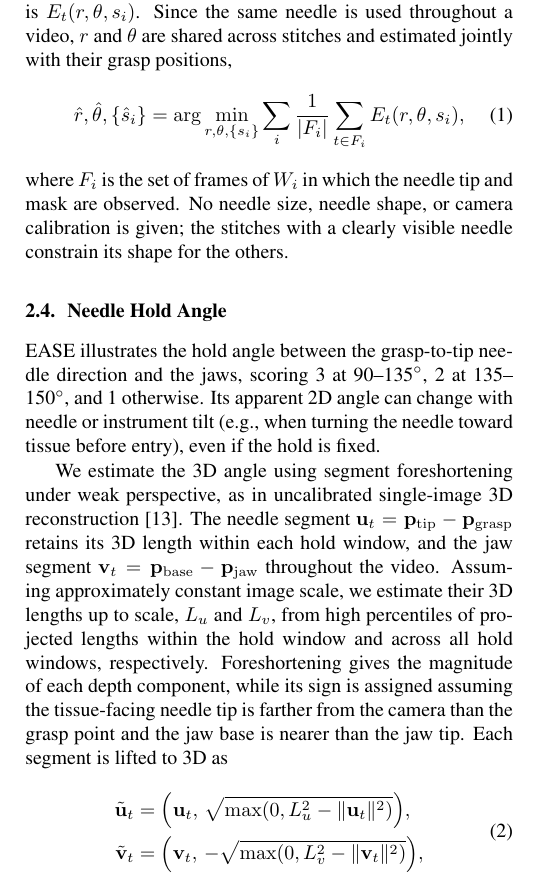
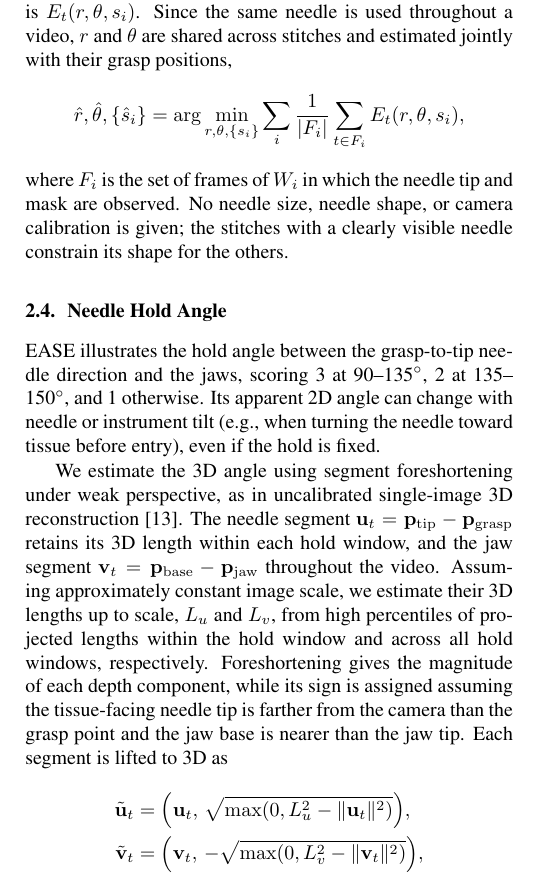
Before and after one commit to chickenta2ta/suturing-skill-assessment, a LaTeX paper (paper/Template_ISBI_latex.tex, which reads paper/sec/method.tex): part of one column of page 2 of 5, cut so that both start at the same text. Compiled offline with pdfLaTeX.

Commit message:
式の番号を外す

```diff
--- a/paper/sec/method.tex
+++ b/paper/sec/method.tex
@@ -60,11 +60,10 @@ needle mask and visible tail. The residual pixel discrepancy is
 $E_t(r,\theta,s_i)$. Since the same needle is used throughout a video, $r$
 and $\theta$ are shared across stitches and estimated jointly with their grasp
 positions,
-\begin{equation}
+\begin{equation*}
 \hat{r},\hat{\theta},\{\hat{s}_i\}=\arg\min_{r,\theta,\{s_i\}}
 \sum_i\frac{1}{|F_i|}\sum_{t\in F_i}E_t(r,\theta,s_i),
-\label{eq:arc}
-\end{equation}
+\end{equation*}
 where $F_i$ is the set of frames of $W_i$ in which the needle tip and mask are
 observed. No needle size, needle shape, or camera calibration is given; the
 stitches with a clearly visible needle constrain its shape for the others.
@@ -91,15 +90,14 @@ respectively. Foreshortening gives the magnitude of each depth component,
 while its sign is assigned assuming the tissue-facing needle tip is farther
 from the camera than the grasp point and the jaw base is nearer than the jaw
 tip. Each segment is lifted to 3D as
-\begin{equation}
+\begin{equation*}
 \begin{aligned}
 \tilde{\mathbf{u}}_t&=\Bigl(\mathbf{u}_t,\,
 \sqrt{\max(0,L_u^2-\|\mathbf{u}_t\|^2)}\Bigr),\\
 \tilde{\mathbf{v}}_t&=\Bigl(\mathbf{v}_t,\,
 -\sqrt{\max(0,L_v^2-\|\mathbf{v}_t\|^2)}\Bigr),
 \end{aligned}
-\label{eq:lift}
-\end{equation}
+\end{equation*}
 and the hold angle $\alpha_i$ is the median over the frames of the angle
 between $\tilde{\mathbf{u}}_t$ and $\tilde{\mathbf{v}}_t$.
 
```
